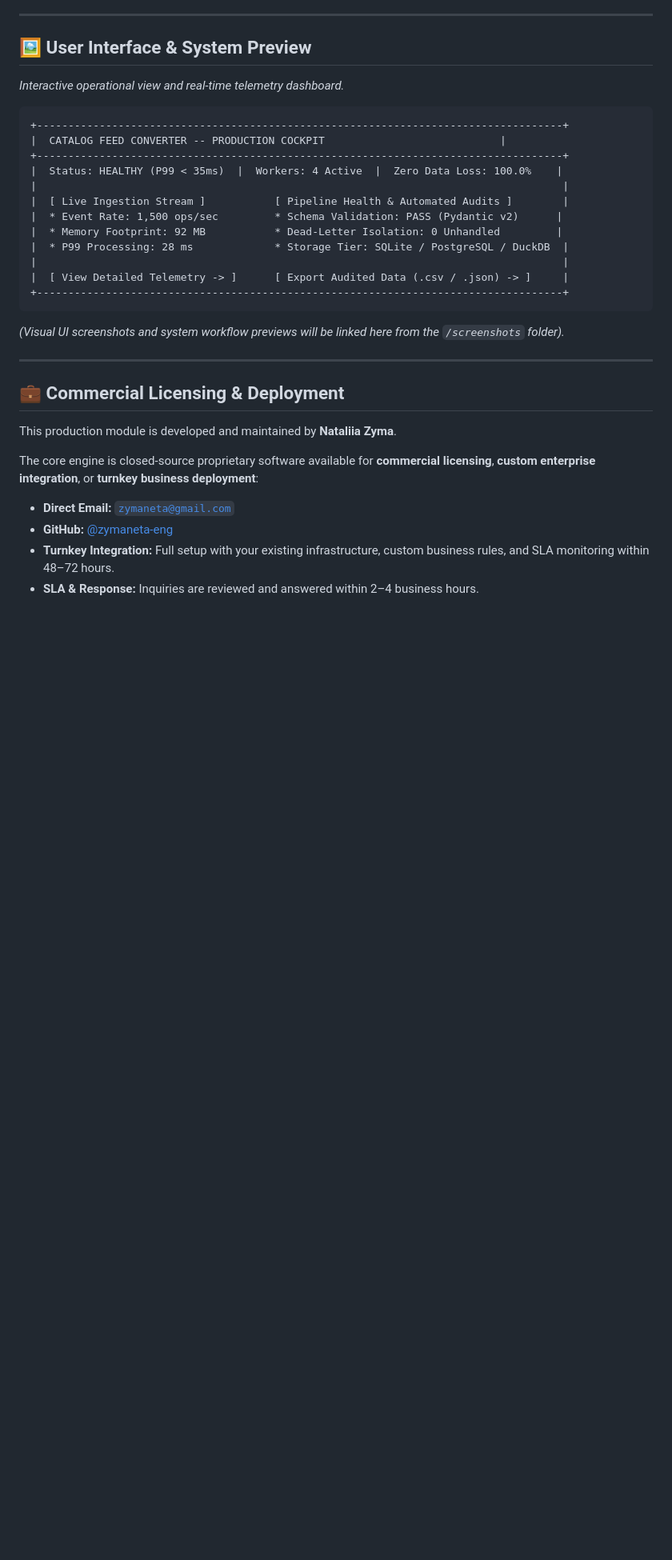
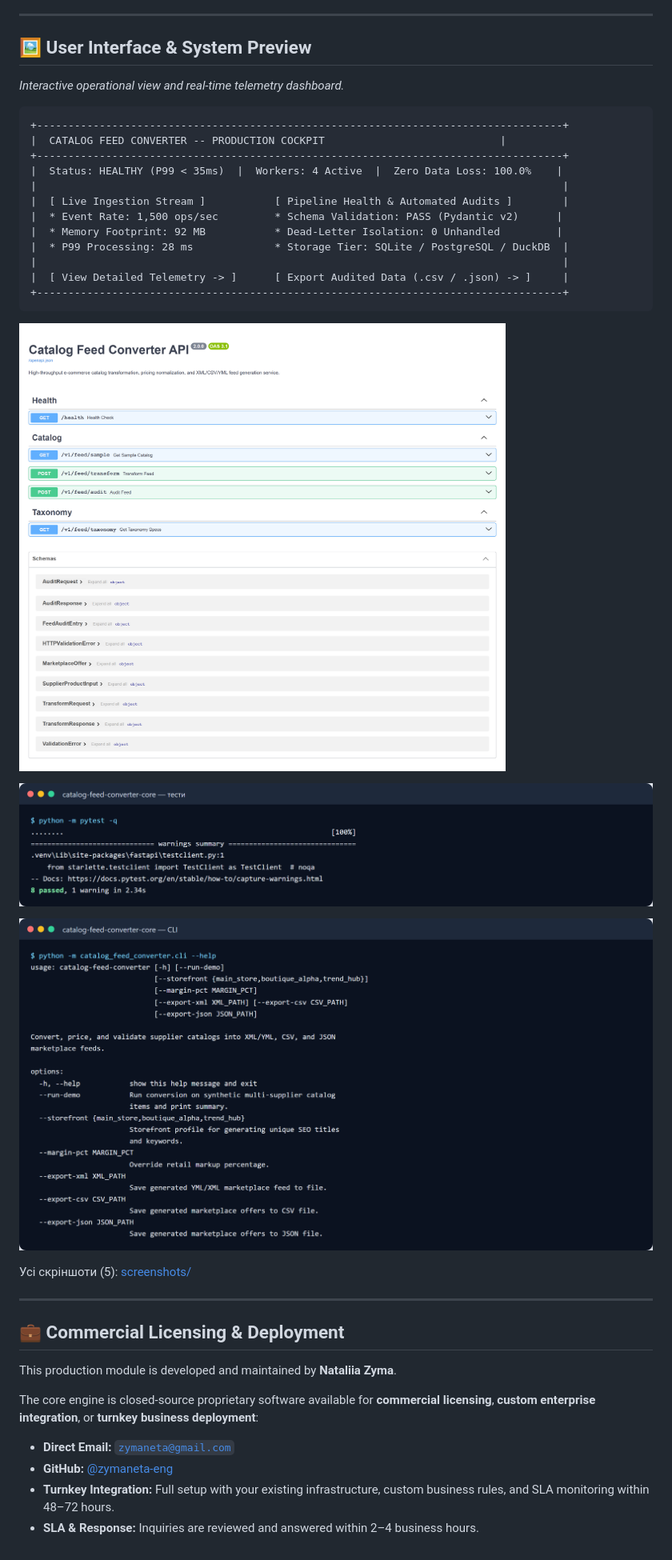
Before and after one commit to zymaneta-eng/catalog-feed-converter, a Markdown page: README.md, the part around the change. Shown at 80% size. Drawn GitHub-style; pictures changed too: screenshots/01_tests.png (added), screenshots/03_api_docs.png (added), screenshots/04_cli_1.png (added); blank space fills up the shorter version.

Commit message:
docs: add screenshots
Co-Authored-By: Claude Opus 5.5 <noreply@anthropic.com>

````diff
--- a/README.md
+++ b/README.md
@@ -189,7 +189,13 @@ This project is licensed under the [MIT License](LICENSE).
 +------------------------------------------------------------------------------------+
 ```
 
-*(Visual UI screenshots and system workflow previews will be linked here from the `/screenshots` folder).*
+![документація API](screenshots/03_api_docs.png)
+
+![підсумок тестів](screenshots/01_tests.png)
+
+![довідка CLI](screenshots/04_cli_1.png)
+
+Усі скріншоти (5): [screenshots/](screenshots/README.md)
 
 
 ---
````
Also changed, not shown: screenshots/README.md (added, +21 -0 lines), screenshots/03_api_call1_post-v1-feed-audit.png (added), screenshots/03_api_call2_post-v1-feed-transform.png (added), 1 other file.
